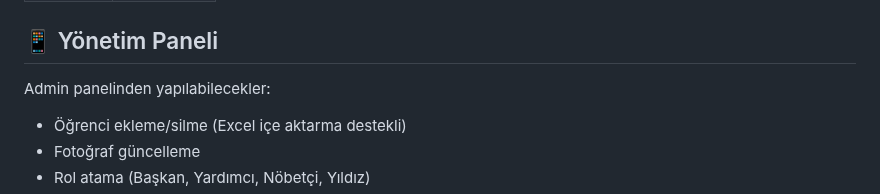
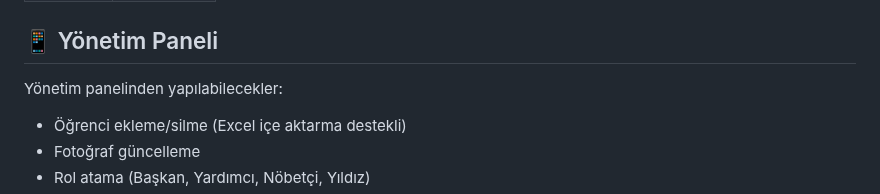
Before and after one commit to bingoweb/Classroom, a Markdown page: README.md, the part around the change. GitHub-like rendering.

Commit message:
docs: complete readme terminology normalization

```diff
--- a/README.md
+++ b/README.md
@@ -86,7 +86,7 @@ Classroom/
 
 ## 📱 Yönetim Paneli
 
-Admin panelinden yapılabilecekler:
+Yönetim panelinden yapılabilecekler:
 - Öğrenci ekleme/silme (Excel içe aktarma destekli)
 - Fotoğraf güncelleme
 - Rol atama (Başkan, Yardımcı, Nöbetçi, Yıldız)
```
